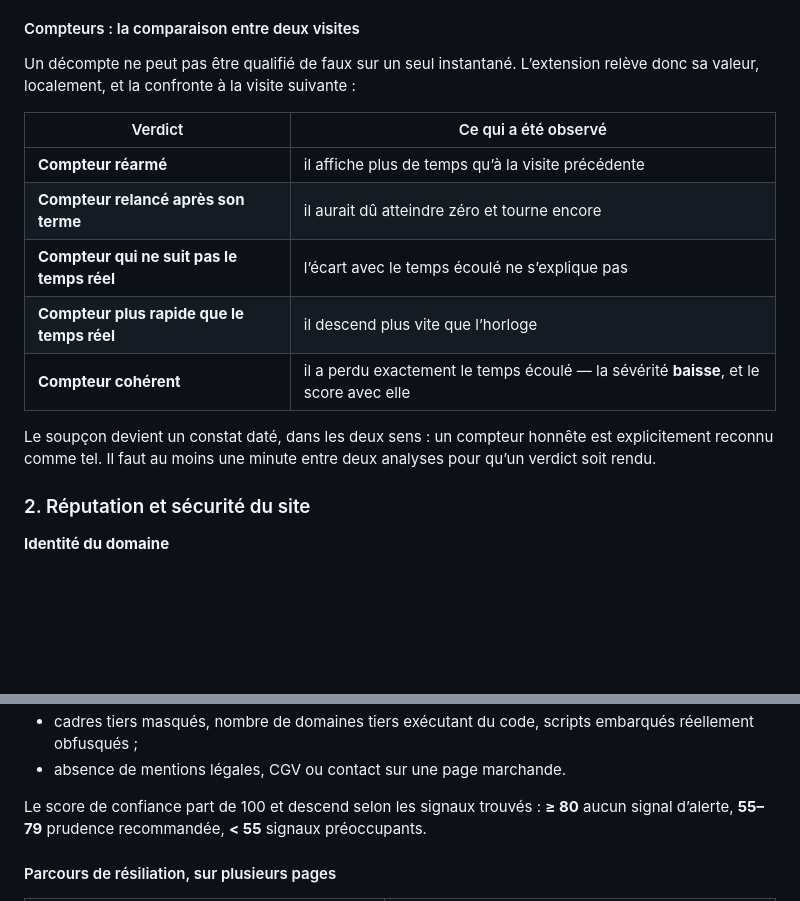
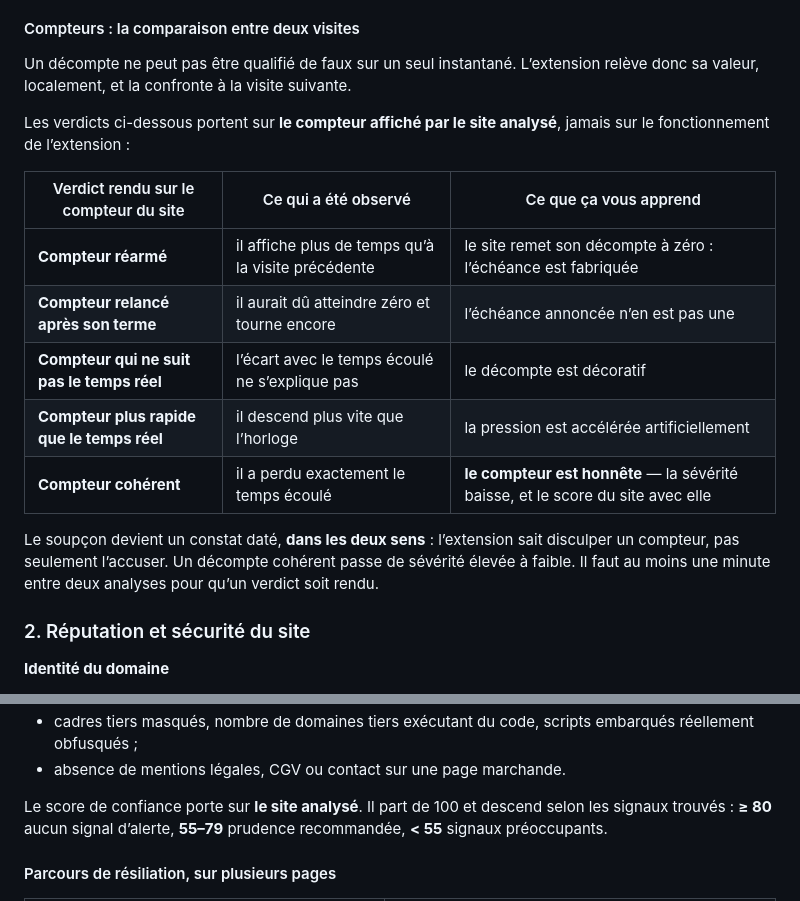
Before and after one commit to Guillaume-da/dark-pattern-alert, a Markdown page: README.md, 2 parts joined by grey strips. Rendered like a GitHub page; blank space fills up the shorter version.

Commit message:
docs: préciser que les verdicts portent sur le site, pas sur l'extension
Le tableau des verdicts de compteur se lisait comme un diagnostic de
l'extension elle-même : « compteur qui ne suit pas le temps réel » pouvait
passer pour un défaut du produit alors que c'est une charge contre le site
analysé. La confusion est arrivée à la lecture, ce qui suffit à la traiter :
un examinateur du Store ou un utilisateur peut la faire aussi.

- une phrase pose le sujet avant le tableau ;
- l'en-tête devient « Verdict rendu sur le compteur du site » ;
- une troisième colonne traduit chaque verdict en conséquence pour le
  lecteur — l'échéance est fabriquée, le décompte est décoratif ;
- le cas « cohérent » est mis en avant pour ce qu'il est : la preuve que
  l'extension sait disculper un site, pas seulement l'accuser.

Même ambiguïté levée un peu plus bas : le score de confiance porte sur le
site analysé.

Co-Authored-By: Claude Opus 5 <noreply@anthropic.com>

```diff
--- a/README.md
+++ b/README.md
@@ -46,17 +46,19 @@ Chaque signal peut être jugé : **« Oui »** ou **« Non, l’écarter »**. U
 
 #### Compteurs : la comparaison entre deux visites
 
-Un décompte ne peut pas être qualifié de faux sur un seul instantané. L’extension relève donc sa valeur, localement, et la confronte à la visite suivante :
+Un décompte ne peut pas être qualifié de faux sur un seul instantané. L’extension relève donc sa valeur, localement, et la confronte à la visite suivante.
 
-| Verdict | Ce qui a été observé |
-| --- | --- |
-| **Compteur réarmé** | il affiche plus de temps qu’à la visite précédente |
-| **Compteur relancé après son terme** | il aurait dû atteindre zéro et tourne encore |
-| **Compteur qui ne suit pas le temps réel** | l’écart avec le temps écoulé ne s’explique pas |
-| **Compteur plus rapide que le temps réel** | il descend plus vite que l’horloge |
-| **Compteur cohérent** | il a perdu exactement le temps écoulé — la sévérité **baisse**, et le score avec elle |
+Les verdicts ci-dessous portent sur **le compteur affiché par le site analysé**, jamais sur le fonctionnement de l’extension :
 
-Le soupçon devient un constat daté, dans les deux sens : un compteur honnête est explicitement reconnu comme tel. Il faut au moins une minute entre deux analyses pour qu’un verdict soit rendu.
+| Verdict rendu sur le compteur du site | Ce qui a été observé | Ce que ça vous apprend |
+| --- | --- | --- |
+| **Compteur réarmé** | il affiche plus de temps qu’à la visite précédente | le site remet son décompte à zéro : l’échéance est fabriquée |
+| **Compteur relancé après son terme** | il aurait dû atteindre zéro et tourne encore | l’échéance annoncée n’en est pas une |
+| **Compteur qui ne suit pas le temps réel** | l’écart avec le temps écoulé ne s’explique pas | le décompte est décoratif |
+| **Compteur plus rapide que le temps réel** | il descend plus vite que l’horloge | la pression est accélérée artificiellement |
+| **Compteur cohérent** | il a perdu exactement le temps écoulé | **le compteur est honnête** — la sévérité baisse, et le score du site avec elle |
+
+Le soupçon devient un constat daté, **dans les deux sens** : l’extension sait disculper un compteur, pas seulement l’accuser. Un décompte cohérent passe de sévérité élevée à faible. Il faut au moins une minute entre deux analyses pour qu’un verdict soit rendu.
 
 ### 2. Réputation et sécurité du site
 
@@ -76,7 +78,7 @@ Le soupçon devient un constat daté, dans les deux sens : un compteur honnête
 - cadres tiers masqués, nombre de domaines tiers exécutant du code, scripts embarqués réellement obfusqués ;
 - absence de mentions légales, CGV ou contact sur une page marchande.
 
-Le score de confiance part de 100 et descend selon les signaux trouvés : **≥ 80** aucun signal d’alerte, **55–79** prudence recommandée, **< 55** signaux préoccupants.
+Le score de confiance porte sur **le site analysé**. Il part de 100 et descend selon les signaux trouvés : **≥ 80** aucun signal d’alerte, **55–79** prudence recommandée, **< 55** signaux préoccupants.
 
 #### Parcours de résiliation, sur plusieurs pages
 
```
